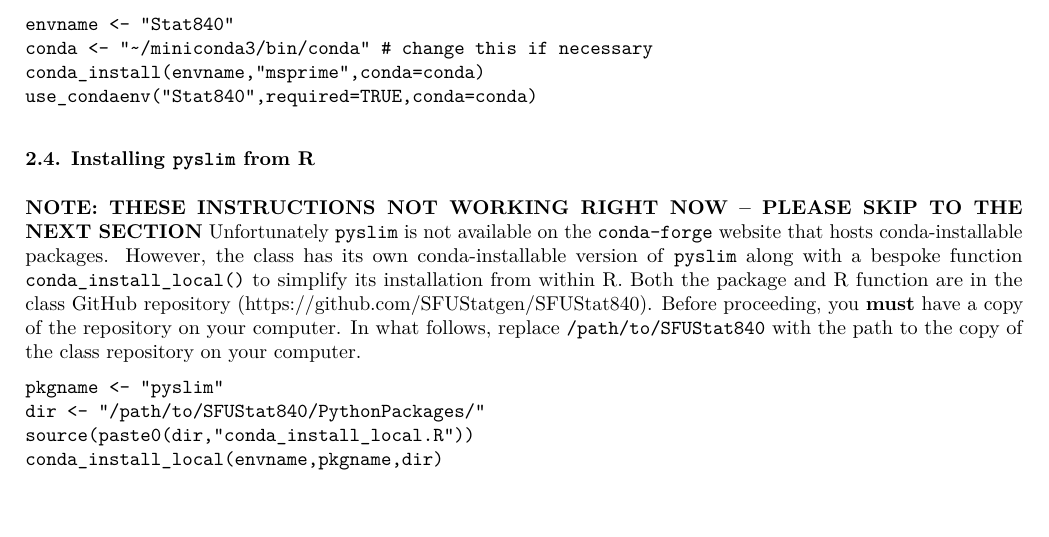
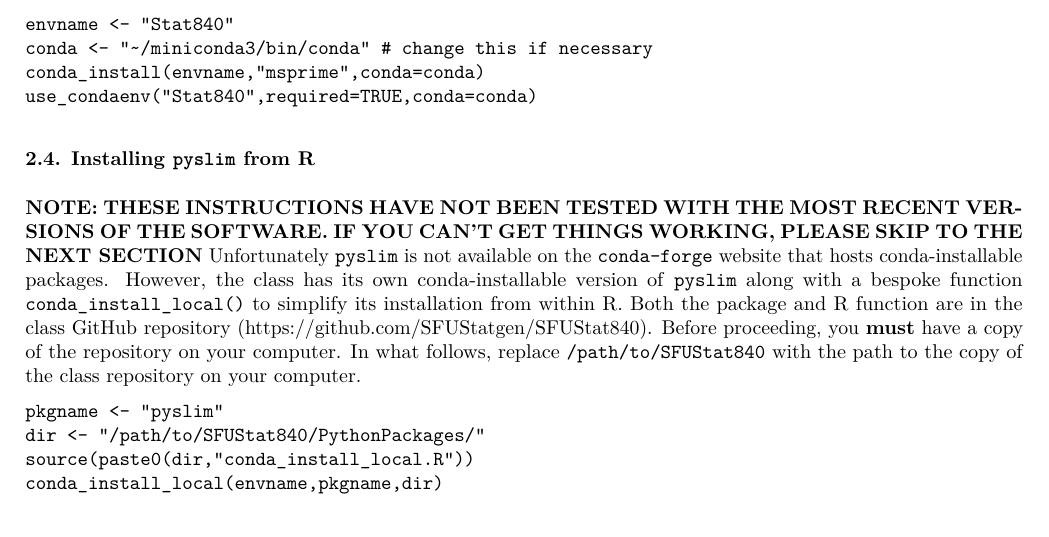
Before and after one commit to SFUStatgen/SFUStat840, an R Markdown document (InstallationNotes/installSimSoftware.Rmd): part of page 2 of 3, cut so that both start at the same text, the shorter picture padded with empty space. The pictures show the output file InstallationNotes/installSimSoftware.pdf that the author committed with the source.

Commit message:
update note about pyslim

```diff
--- a/InstallationNotes/installSimSoftware.Rmd
+++ b/InstallationNotes/installSimSoftware.Rmd
@@ -123,7 +123,7 @@ use_condaenv("Stat840",required=TRUE,conda=conda)
 
 ### 2.4. Installing `pyslim` from R
 
-**NOTE: THESE INSTRUCTIONS NOT WORKING RIGHT NOW -- PLEASE SKIP TO THE NEXT SECTION**
+**NOTE: THESE INSTRUCTIONS HAVE NOT BEEN TESTED WITH THE MOST RECENT VERSIONS OF THE SOFTWARE. IF YOU CAN'T GET THINGS WORKING, PLEASE SKIP TO THE NEXT SECTION**
 Unfortunately `pyslim` is not available on the
 `conda-forge` website that hosts conda-installable packages. However, the class has its
 own conda-installable version of `pyslim` along
```
Also changed, not shown: InstallationNotes/installSimSoftware.pdf.
